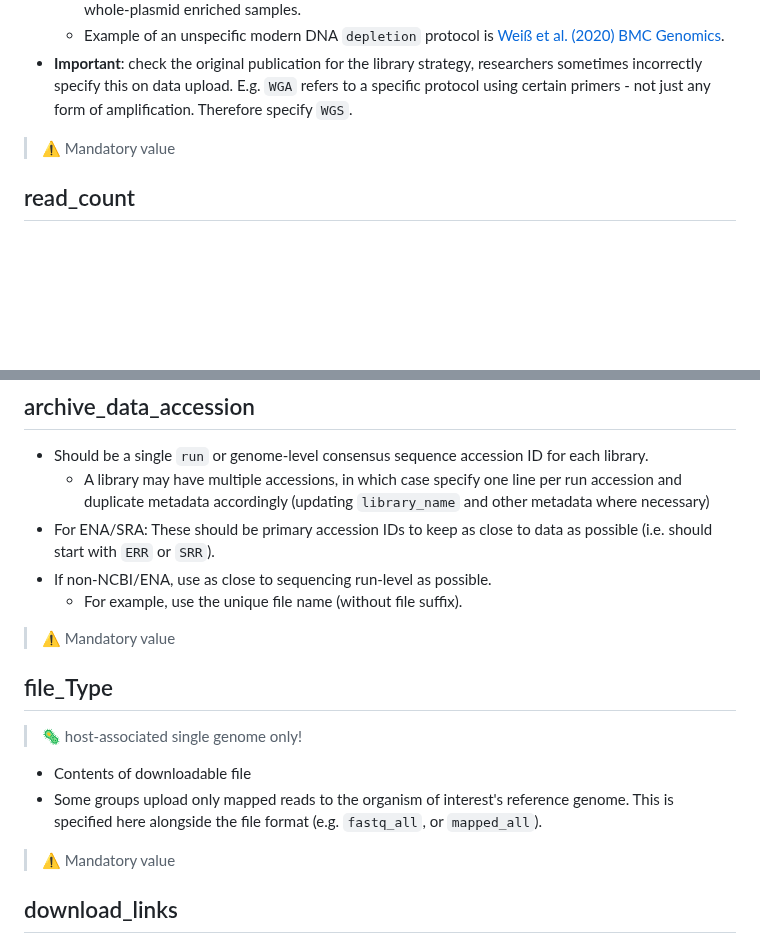
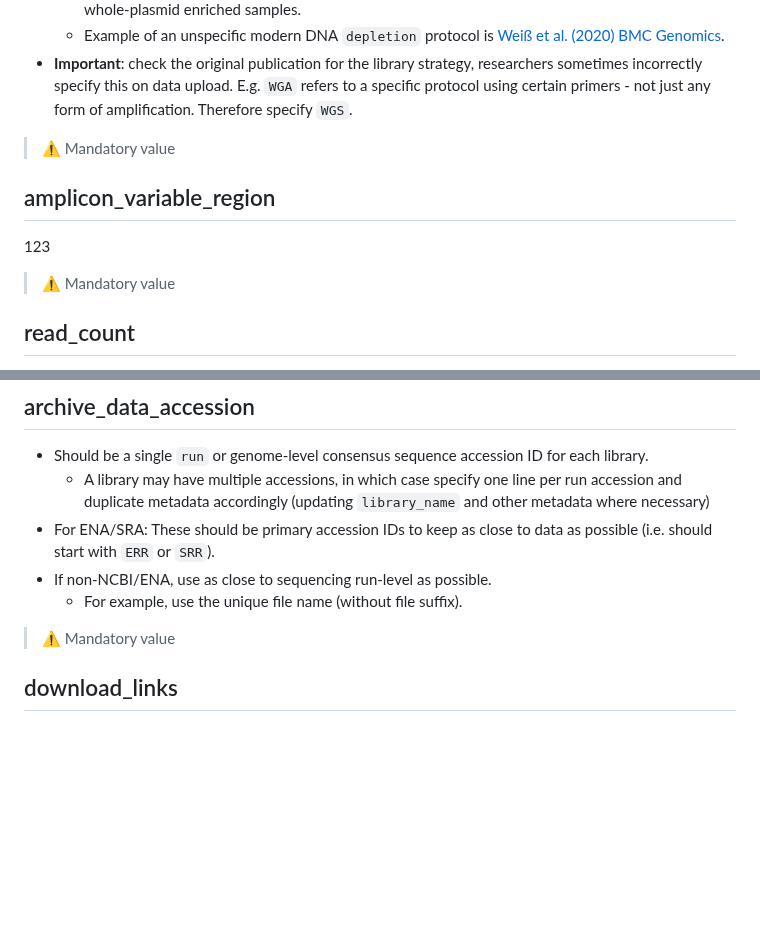
Before and after one commit to vlngf/OilMetagenomesDB, a Markdown page: documentation/libraries/README.md, 2 parts joined by grey strips. Rendered like a GitHub page; blank space fills up the shorter version.

```diff
--- a/documentation/libraries/README.md
+++ b/documentation/libraries/README.md
@@ -242,6 +242,9 @@ Library columns are as follows:
 
 > ⚠️ Mandatory value
 
+## amplicon_variable_region
+123
+> ⚠️ Mandatory value
 ## read_count
 
 - Number of reads or pairs in library, i.e. how deep sequenced, or how many
@@ -263,17 +266,6 @@ Library columns are as follows:
   data as possible (i.e. should start with `ERR` or `SRR`).
 - If non-NCBI/ENA, use as close to sequencing run-level as possible.
   - For example, use the unique file name (without file suffix).
-
-> ⚠️ Mandatory value
-
-## file_Type
-
-> 🦠 host-associated single genome only!
-
-- Contents of downloadable file
-- Some groups upload only mapped reads to the organism of interest's reference
-  genome. This is specified here alongside the file format (e.g. `fastq_all`,
-  or `mapped_all`).
 
 > ⚠️ Mandatory value
 
```
